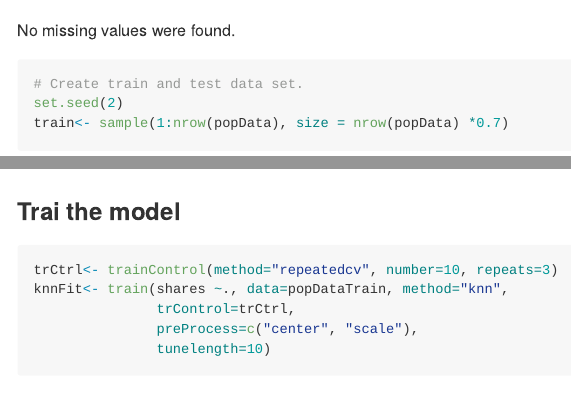
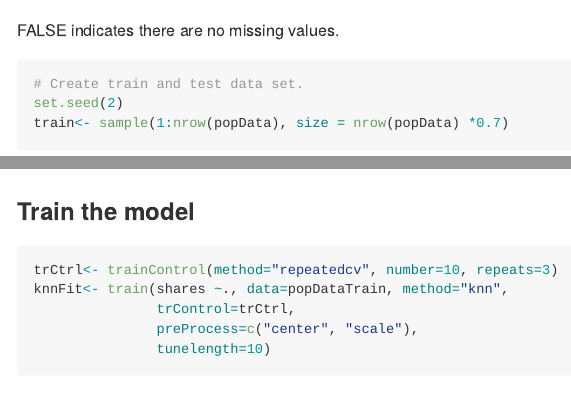
Before and after one commit to pratap-ad/Create-Predictive-Models-and-Automating-Markdown-Reports, an R Markdown document (Project II.Rmd): the page in a window 1100 px wide, from 600 px down, and a second part further down, joined at a grey line. Rendered offline with R 4.5, knitr and Pandoc, with nearby package versions; some code elsewhere in the file could not run offline.

Commit message:
Prediction

````diff
--- a/Project II.Rmd
+++ b/Project II.Rmd
@@ -33,7 +33,7 @@ popData
 # checking if any missing values in the raw data
 anyNA(popData)
 ```
-No missing values were found.
+FALSE indicates there are no missing values.
 
 
 ```{r}
@@ -47,7 +47,7 @@ popDataTest<- popData[test,-1]
 ```
 
 
-### Trai the model
+### Train the model
 
 ```{r}
 trCtrl<- trainControl(method="repeatedcv", number=10, repeats=3)
````
Also changed, not shown: Project II.Rmd (2 more changed lines).
